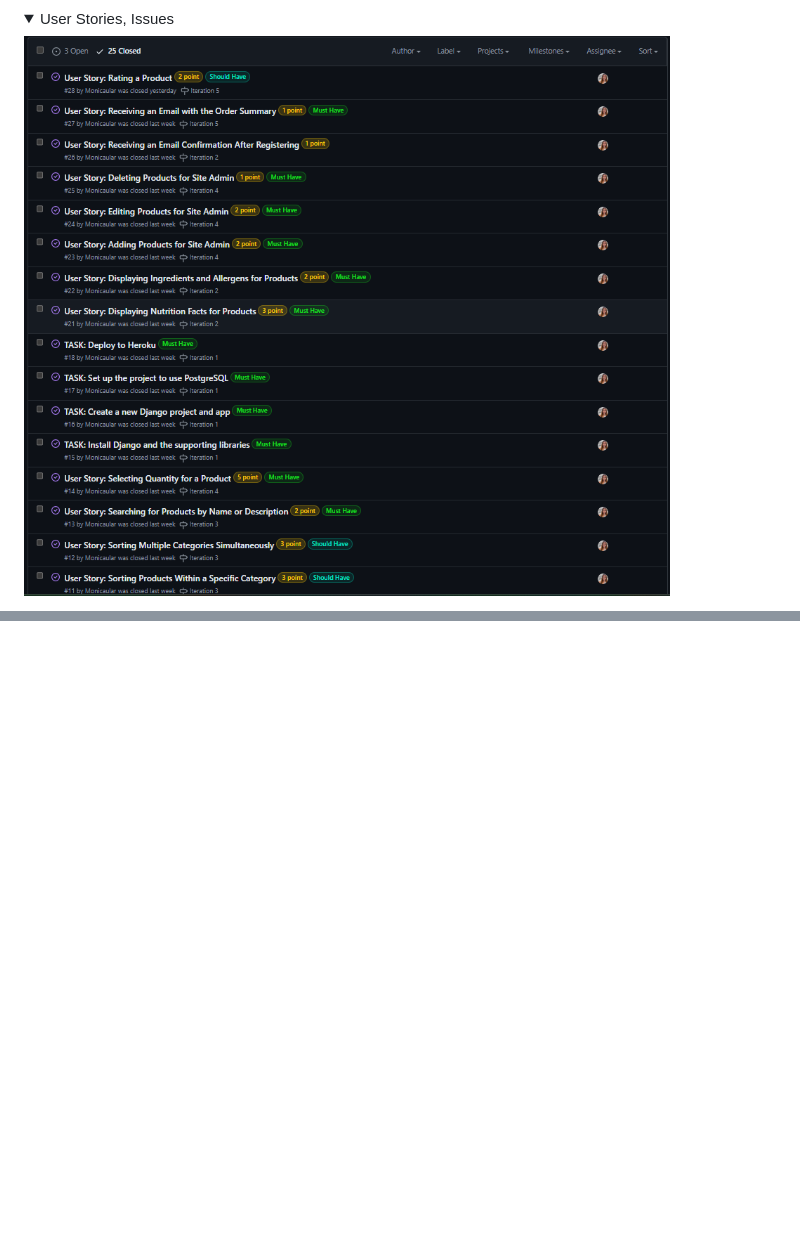
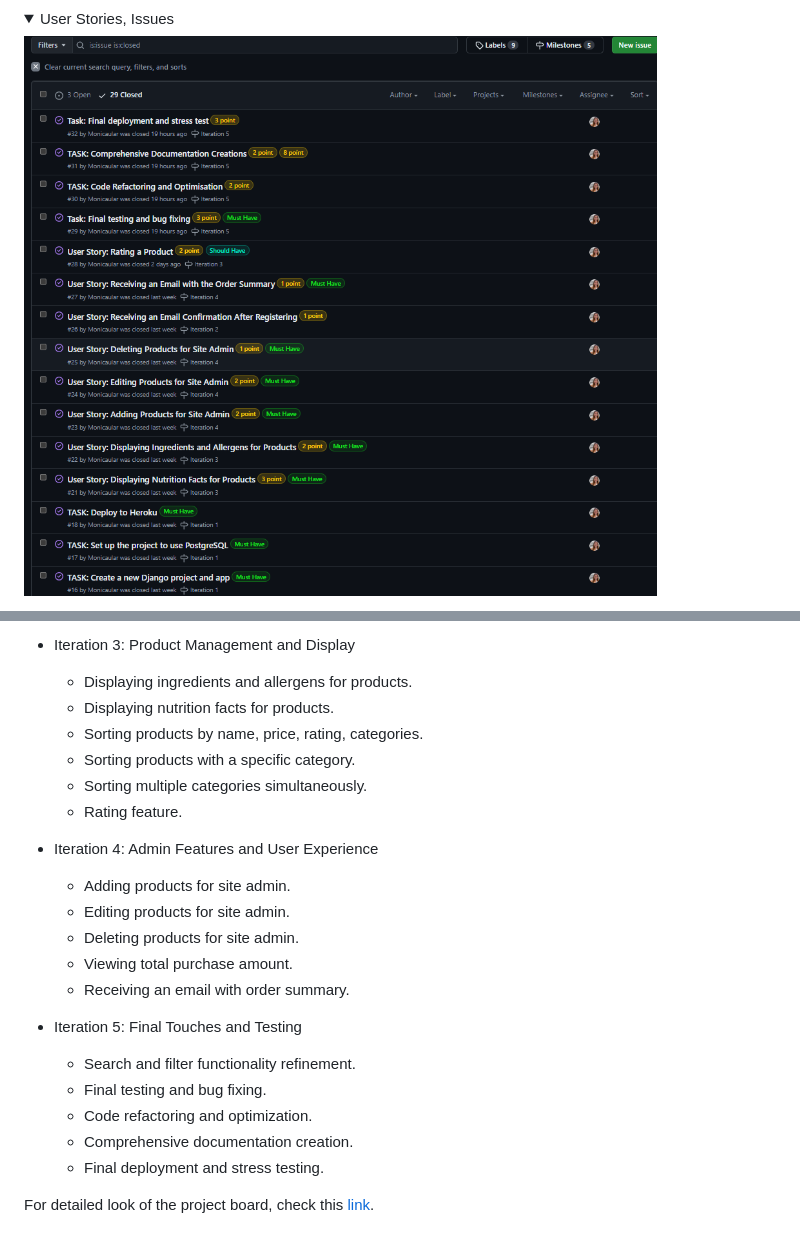
Before and after one commit to Monicaular/beautifly, a Markdown page: README.md, 2 parts joined by grey strips. Drawn GitHub-style; pictures changed too: documentation/user-stories-screenshot.png (added), documentation/user-stories.png (deleted); folded sections open; blank space fills up the shorter version.

```diff
--- a/README.md
+++ b/README.md
@@ -55,6 +55,6 @@ This approach helps to maintain focus on delivering the most important features
 <summary> User Stories, Issues
 </summary>
 
-![User Stories, Issues](/documentation/user-stories.png)
+![User Stories, Issues](/documentation/user-stories-screenshot.png)
 </details>
 
@@ -77,0 +102,23 @@ This approach helps to maintain focus on delivering the most important features
+- Iteration 3: Product Management and Display
+    - Displaying ingredients and allergens for products.
+    - Displaying nutrition facts for products.
+    - Sorting products by name, price, rating, categories.
+    - Sorting products with a specific category.
+    - Sorting multiple categories simultaneously.
+    - Rating feature.
+
+- Iteration 4: Admin Features and User Experience
+    - Adding products for site admin.
+    - Editing products for site admin.
+    - Deleting products for site admin.
+    - Viewing total purchase amount.
+    - Receiving an email with order summary.
+
+- Iteration 5: Final Touches and Testing
+    - Search and filter functionality refinement.
+    - Final testing and bug fixing.
+    - Code refactoring and optimization.
+    - Comprehensive documentation creation.
+    - Final deployment and stress testing.
+
+For detailed look of the project board, check this [link](https://github.com/users/Monicaular/projects/6).
```
Also changed, not shown: other parts of README.md (+26 -2 lines), documentation/milestones-iterations.png (deleted), documentation/project-board.png (deleted), documentation/project-kanban-board.png (added), documentation/project-milestones.png (added).
